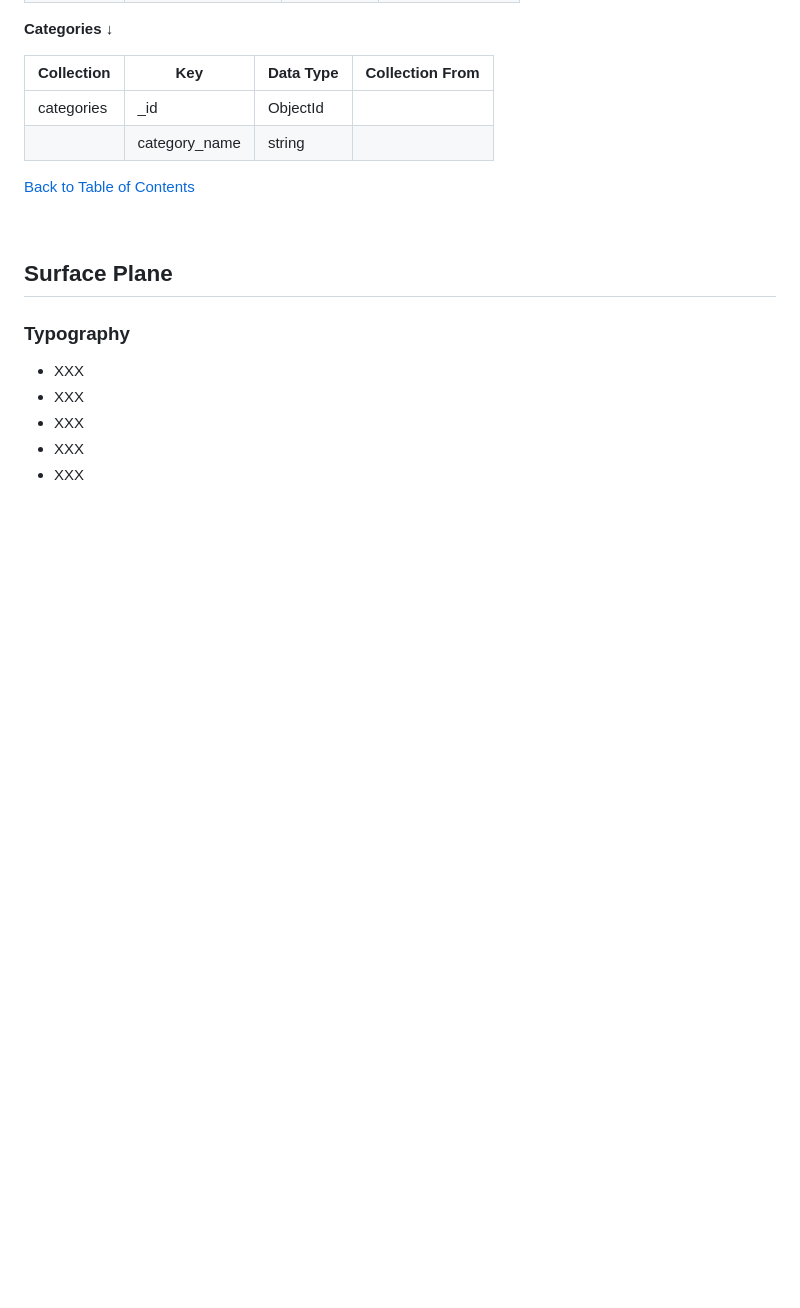
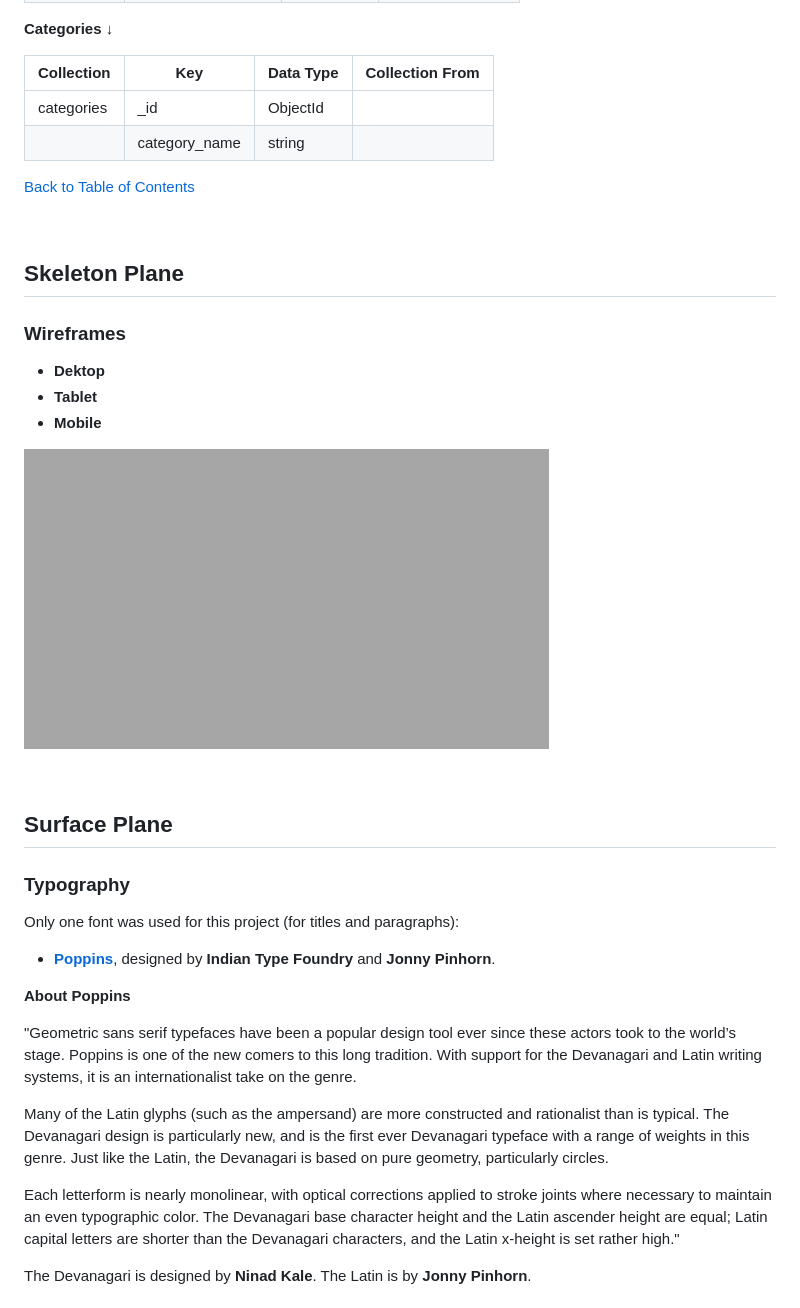
Before and after one commit to effiemanyos/ms3-pmresources, a Markdown page: README.md, the part around the change printed below. Rendered like a GitHub page; blank space fills up the shorter version.

```diff
--- a/README.md
+++ b/README.md
@@ -482,11 +487,33 @@ Additions to the current structure of the app:
 
 <br>
 
+## **Skeleton Plane**
+
+### **Wireframes**
+
+- **Dektop**
+- **Tablet**
+- **Mobile**
+
+![web app on different devices](/static/images/placeholder.jpg "web app on different devices")
+
+<br>
+
 ## **Surface Plane**
 
 ### **Typography**
-- XXX
-- XXX
-- XXX
-- XXX
-- XXX
+
+Only one font was used for this project (for titles and paragraphs):
+
+- **[Poppins](https://fonts.google.com/specimen/Poppins?query=Poppins&preview.text_type=custom)**, designed by **Indian Type Foundry** and **Jonny Pinhorn**.
+
+**About Poppins**
+
+"Geometric sans serif typefaces have been a popular design tool ever since these actors took to the world’s stage. Poppins is one of the new comers to this long tradition. With support for the Devanagari and Latin writing systems, it is an internationalist take on the genre.
+
+Many of the Latin glyphs (such as the ampersand) are more constructed and rationalist than is typical. The Devanagari design is particularly new, and is the first ever Devanagari typeface with a range of weights in this genre. Just like the Latin, the Devanagari is based on pure geometry, particularly circles.
+
+Each letterform is nearly monolinear, with optical corrections applied to stroke joints where necessary to maintain an even typographic color. The Devanagari base character height and the Latin ascender height are equal; Latin capital letters are shorter than the Devanagari characters, and the Latin x-height is set rather high."
+
+The Devanagari is designed by **Ninad Kale**. The Latin is by **Jonny Pinhorn**.
+
```
Also changed, not shown: other parts of README.md (+56 -5 lines), static/images/color-palette.png (added).
